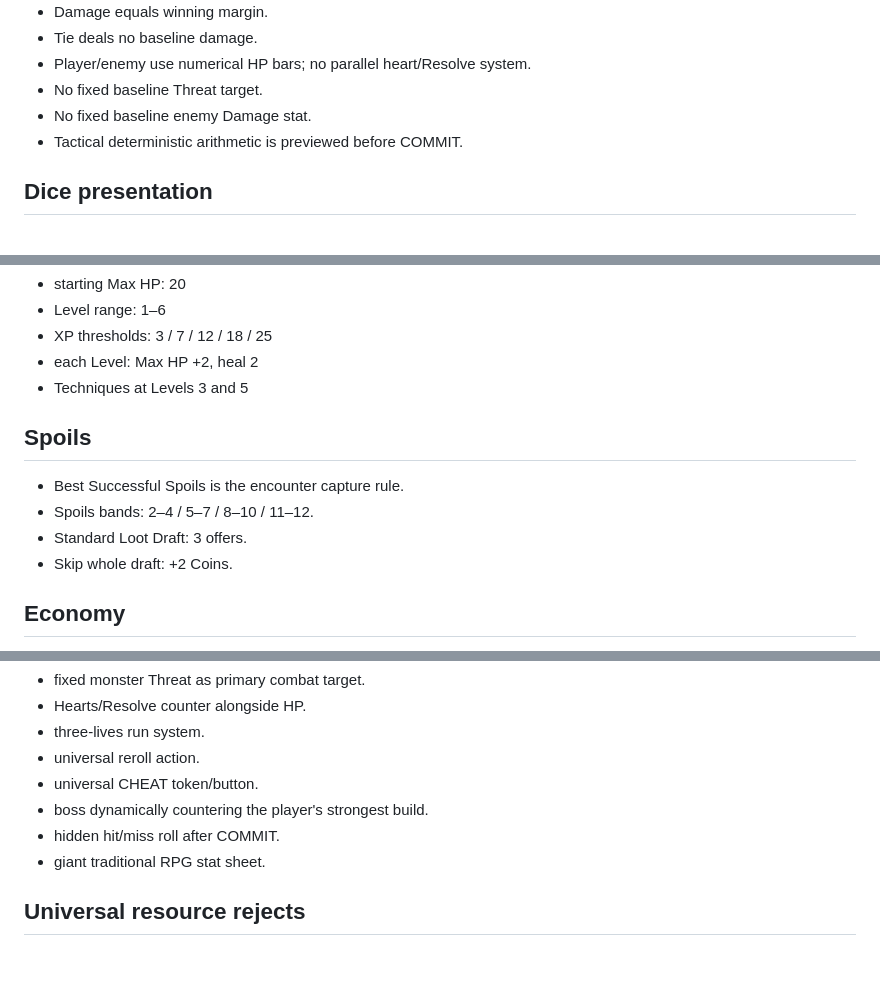
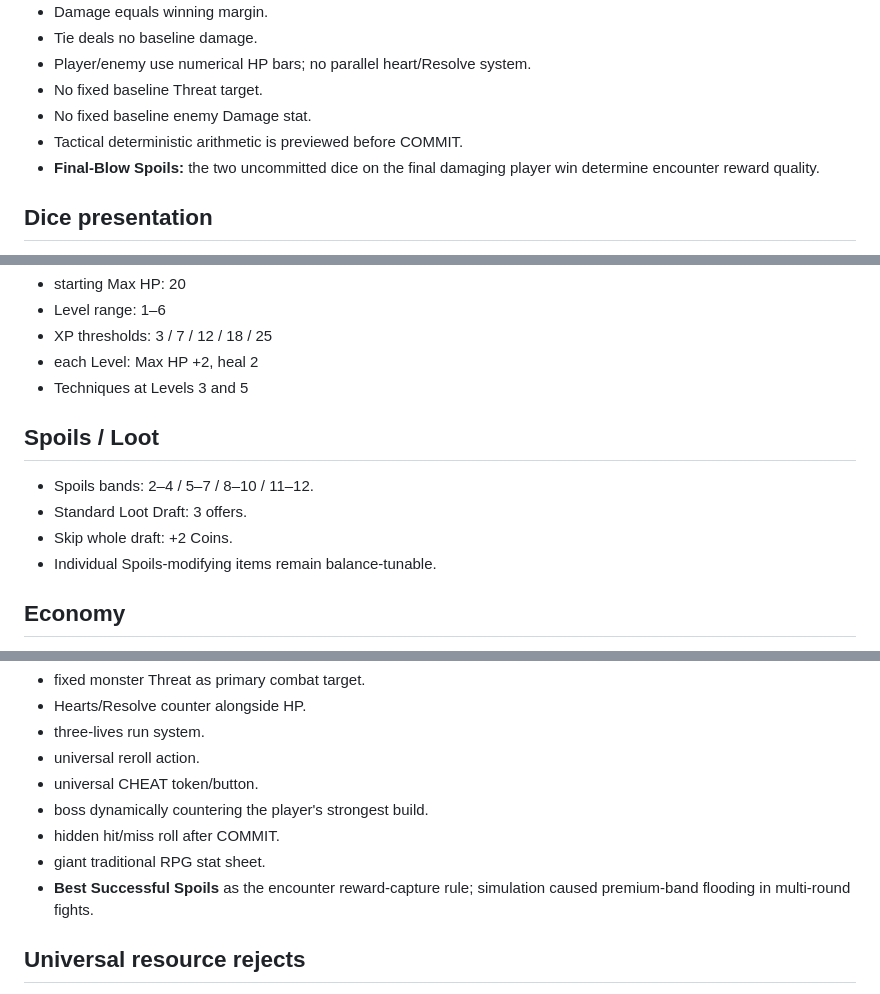
Before and after one commit to HarrowHaus/As-Above-Roll-Below, a Markdown page: docs/DECISION_LEDGER.md, 3 parts joined by grey strips. GitHub-like rendering; blank space fills up the shorter version.

Commit message:
Lock Final-Blow Spoils after simulation gate

```diff
--- a/docs/DECISION_LEDGER.md
+++ b/docs/DECISION_LEDGER.md
@@ -30,6 +30,7 @@ Statuses:
 - No fixed baseline Threat target.
 - No fixed baseline enemy Damage stat.
 - Tactical deterministic arithmetic is previewed before COMMIT.
+- **Final-Blow Spoils:** the two uncommitted dice on the final damaging player win determine encounter reward quality.
 
 ## Dice presentation
 - Settled gameplay dice are front-facing single-face sprites.
@@ -75,11 +76,11 @@ These are current targets and should be tuned with simulation/playtesting.
 - each Level: Max HP +2, heal 2
 - Techniques at Levels 3 and 5
 
-## Spoils
-- Best Successful Spoils is the encounter capture rule.
+## Spoils / Loot
 - Spoils bands: 2–4 / 5–7 / 8–10 / 11–12.
 - Standard Loot Draft: 3 offers.
 - Skip whole draft: +2 Coins.
+- Individual Spoils-modifying items remain balance-tunable.
 
 ## Economy
 - Normal / Elite / Boss Coins: 2 / 4 / 6.
@@ -141,6 +142,7 @@ Do not reintroduce without formal design amendment.
 - boss dynamically countering the player's strongest build.
 - hidden hit/miss roll after COMMIT.
 - giant traditional RPG stat sheet.
+- **Best Successful Spoils** as the encounter reward-capture rule; simulation caused premium-band flooding in multi-round fights.
 
 ## Universal resource rejects
 - Mana.
```
